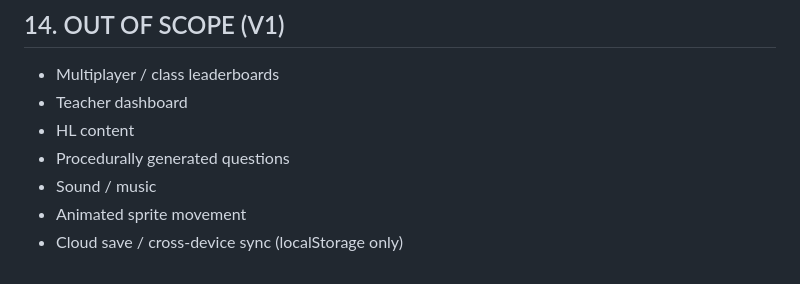
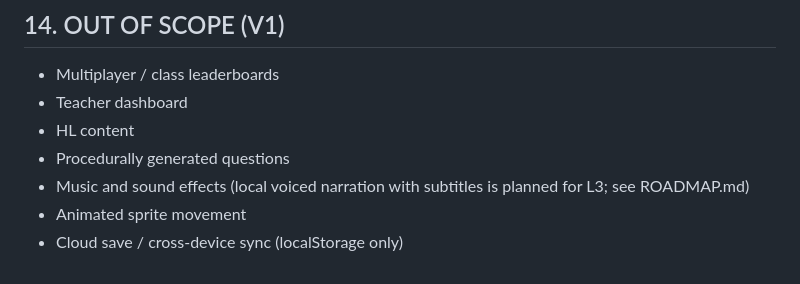
Before and after one commit to RktRobinhood/wasteland-academy, a Markdown page: SPEC.md, the part around the change. GitHub-like rendering.

Commit message:
Noma's last correction names a step; SPEC §14 allows planned narration (FAL-332)
Co-Authored-By: Claude Opus 5.5 <noreply@anthropic.com>

```diff
--- a/SPEC.md
+++ b/SPEC.md
@@ -398,6 +398,6 @@ See `ART_REQUIREMENTS.md` for full generation briefs.
 - Teacher dashboard
 - HL content
 - Procedurally generated questions
-- Sound / music
+- Music and sound effects (local voiced narration with subtitles is planned for L3; see ROADMAP.md)
 - Animated sprite movement
 - Cloud save / cross-device sync (localStorage only)
```
Also changed, not shown: writing/voice-briefs.md (+1 -1 lines), writing/voice-sheets.md (+1 -1 lines).
